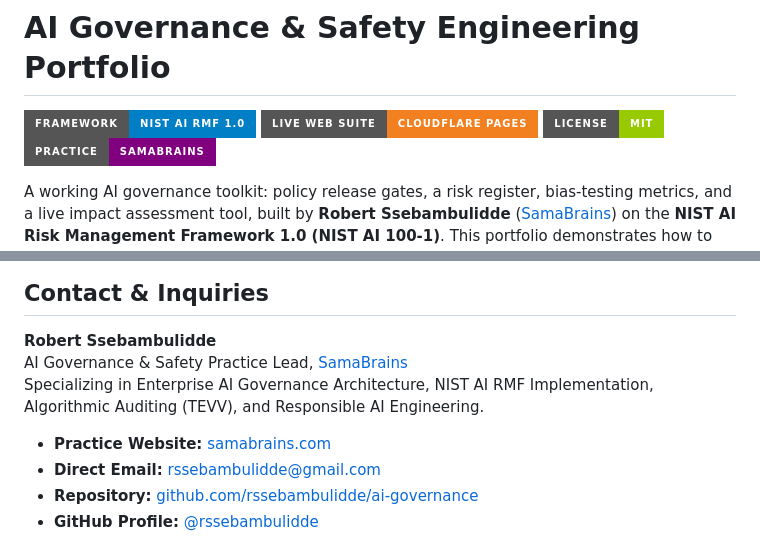
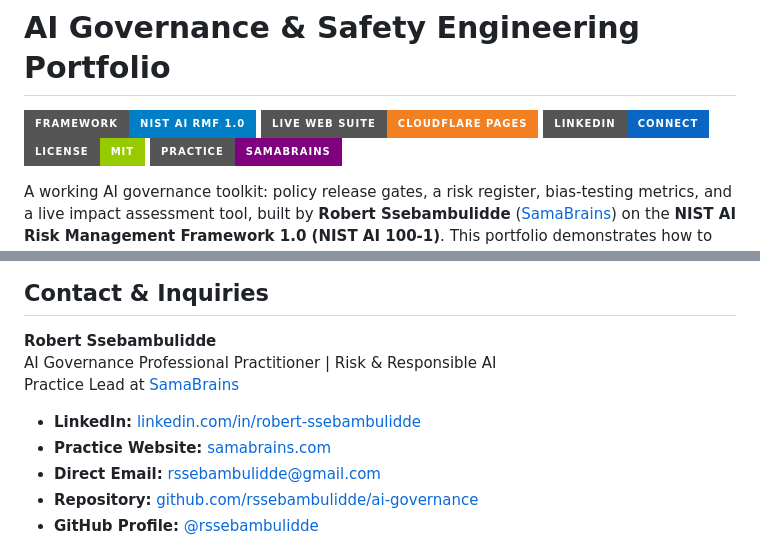
Before and after one commit to rssebambulidde/ai-governance, a Markdown page: README.md, 2 parts joined by grey strips. Drawn GitHub-style; badges without logos.

Commit message:
docs: add LinkedIn badge, profile link, and updated title 'AI Governance Professional Practitioner | Risk & Responsible AI'

```diff
--- a/README.md
+++ b/README.md
@@ -2,6 +2,7 @@
 
 [![Framework: NIST AI RMF 1.0](https://img.shields.io/badge/Framework-NIST%20AI%20RMF%201.0-blue?style=for-the-badge)](https://www.nist.gov/itl/ai-risk-management-framework)
 [![Live Web Suite: Cloudflare Pages](https://img.shields.io/badge/Live%20Web%20Suite-Cloudflare%20Pages-F38020?style=for-the-badge&logo=cloudflare)](https://ai-impact-assessment-20y.pages.dev)
+[![LinkedIn](https://img.shields.io/badge/LinkedIn-Connect-0A66C2?style=for-the-badge&logo=linkedin)](https://www.linkedin.com/in/robert-ssebambulidde/)
 [![License: MIT](https://img.shields.io/badge/License-MIT-green?style=for-the-badge)](LICENSE)
 [![Practice: SamaBrains](https://img.shields.io/badge/Practice-SamaBrains-purple?style=for-the-badge)](https://samabrains.com/)
 
@@ -209,9 +210,10 @@ Open `http://localhost:8080` in any web browser.
 ## Contact & Inquiries
 
 **Robert Ssebambulidde**
-AI Governance & Safety Practice Lead, [SamaBrains](https://samabrains.com/)
-Specializing in Enterprise AI Governance Architecture, NIST AI RMF Implementation, Algorithmic Auditing (TEVV), and Responsible AI Engineering.
+AI Governance Professional Practitioner | Risk & Responsible AI
+Practice Lead at [SamaBrains](https://samabrains.com/)
 
+* **LinkedIn:** [linkedin.com/in/robert-ssebambulidde](https://www.linkedin.com/in/robert-ssebambulidde/)
 * **Practice Website:** [samabrains.com](https://samabrains.com/)
 * **Direct Email:** [rssebambulidde@gmail.com](mailto:rssebambulidde@gmail.com)
 * **Repository:** [github.com/rssebambulidde/ai-governance](https://github.com/rssebambulidde/ai-governance)
```
